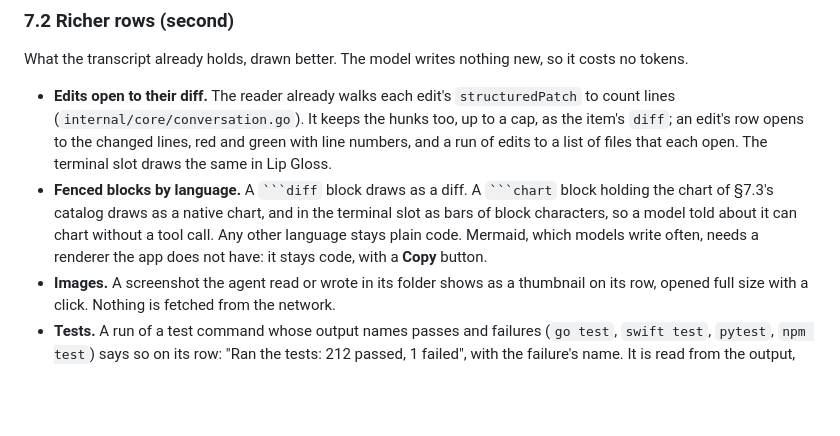
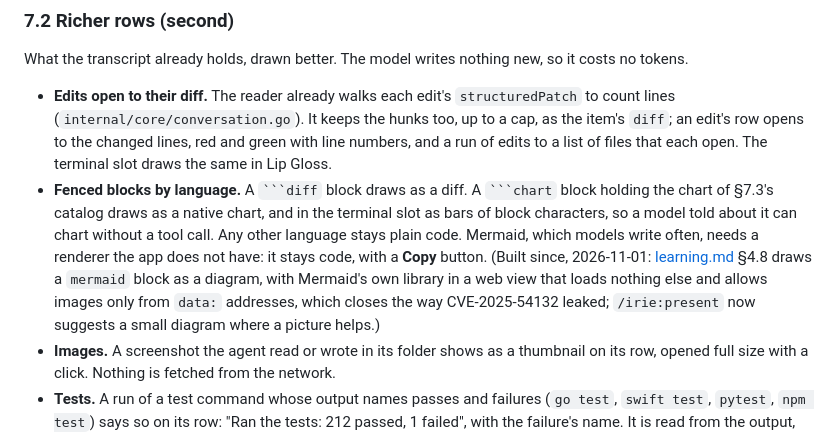
Before and after one commit to irie-people/irie, a Markdown page: docs/proposals/generative-ui.md, the part around the change. Drawn GitHub-style; blank space fills up the shorter version.

Commit message:
docs: diagrams in /irie:present and the generative UI proposal
The Mac app now draws a mermaid block as a diagram (docs/proposals/learning.md §4.8), so /irie:present suggests a small one where a picture helps, and the generative UI proposal notes it was built, inside the sandbox that closes the image leak it cites.

An agent (Claude Code) wrote this change.

Co-Authored-By: Claude Opus 5.5 <noreply@anthropic.com>
Signed-off-by: Irie <0+irie-placeholder@users.noreply.github.com>

`````diff
--- a/docs/proposals/generative-ui.md
+++ b/docs/proposals/generative-ui.md
@@ -186,7 +186,7 @@ The four prompts of §5, drawn by Irie and answered through Claude Code's hooks.
 What the transcript already holds, drawn better. The model writes nothing new, so it costs no tokens.
 
 - **Edits open to their diff.** The reader already walks each edit's `structuredPatch` to count lines (`internal/core/conversation.go`). It keeps the hunks too, up to a cap, as the item's `diff`; an edit's row opens to the changed lines, red and green with line numbers, and a run of edits to a list of files that each open. The terminal slot draws the same in Lip Gloss.
-- **Fenced blocks by language.** A ```` ```diff ```` block draws as a diff. A ```` ```chart ```` block holding the chart of §7.3's catalog draws as a native chart, and in the terminal slot as bars of block characters, so a model told about it can chart without a tool call. Any other language stays plain code. Mermaid, which models write often, needs a renderer the app does not have: it stays code, with a **Copy** button.
+- **Fenced blocks by language.** A ```` ```diff ```` block draws as a diff. A ```` ```chart ```` block holding the chart of §7.3's catalog draws as a native chart, and in the terminal slot as bars of block characters, so a model told about it can chart without a tool call. Any other language stays plain code. Mermaid, which models write often, needs a renderer the app does not have: it stays code, with a **Copy** button. (Built since, 2026-11-01: [learning.md](learning.md) §4.8 draws a `mermaid` block as a diagram, with Mermaid's own library in a web view that loads nothing else and allows images only from `data:` addresses, which closes the way CVE-2025-54132 leaked; `/irie:present` now suggests a small diagram where a picture helps.)
 - **Images.** A screenshot the agent read or wrote in its folder shows as a thumbnail on its row, opened full size with a click. Nothing is fetched from the network.
 - **Tests.** A run of a test command whose output names passes and failures (`go test`, `swift test`, `pytest`, `npm test`) says so on its row: "Ran the tests: 212 passed, 1 failed", with the failure's name. It is read from the output, never run.
 
`````
Also changed, not shown: 1 other file.
